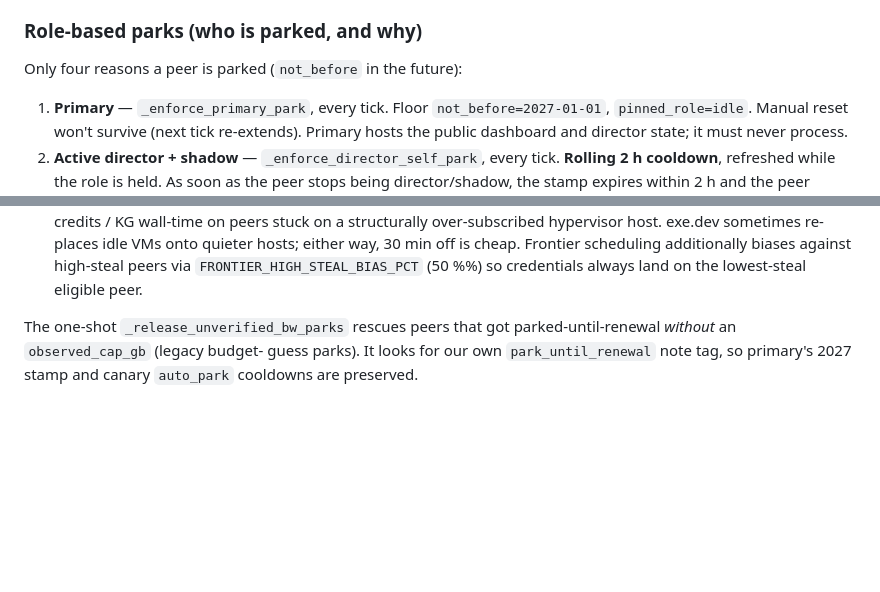
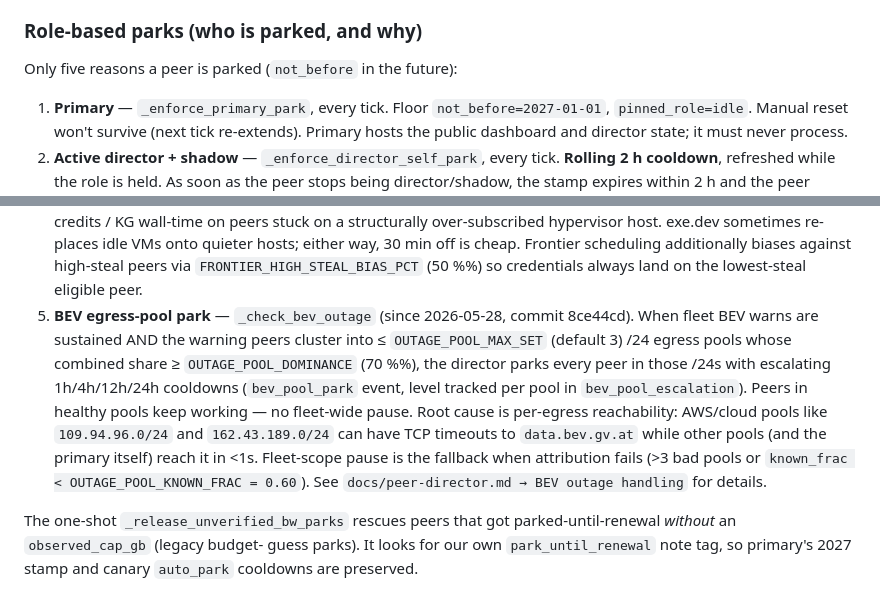
Before and after one commit to raffopenssh/srtm-lidar-at, a Markdown page: AGENTS.md, 2 parts joined by grey strips. Rendered like a GitHub page; blank space fills up the shorter version.

```diff
--- a/AGENTS.md
+++ b/AGENTS.md
@@ -146,7 +146,7 @@ cumulative counter increased.
 
 ### Role-based parks (who is parked, and why)
 
-Only four reasons a peer is parked (`not_before` in the future):
+Only five reasons a peer is parked (`not_before` in the future):
 
 1. **Primary** — `_enforce_primary_park`, every tick. Floor
    `not_before=2027-01-01`, `pinned_role=idle`. Manual reset won't
@@ -174,6 +174,20 @@ Only four reasons a peer is parked (`not_before` in the future):
    is cheap. Frontier scheduling additionally biases against
    high-steal peers via `FRONTIER_HIGH_STEAL_BIAS_PCT` (50 %%) so
    credentials always land on the lowest-steal eligible peer.
+5. **BEV egress-pool park** — `_check_bev_outage` (since 2026-05-28,
+   commit 8ce44cd). When fleet BEV warns are sustained AND the
+   warning peers cluster into ≤ `OUTAGE_POOL_MAX_SET` (default 3)
+   /24 egress pools whose combined share ≥ `OUTAGE_POOL_DOMINANCE`
+   (70 %%), the director parks every peer in those /24s with
+   escalating 1h/4h/12h/24h cooldowns (`bev_pool_park` event,
+   level tracked per pool in `bev_pool_escalation`). Peers in
+   healthy pools keep working — no fleet-wide pause. Root cause is
+   per-egress reachability: AWS/cloud pools like `109.94.96.0/24`
+   and `162.43.189.0/24` can have TCP timeouts to `data.bev.gv.at`
+   while other pools (and the primary itself) reach it in <1s.
+   Fleet-scope pause is the fallback when attribution fails (>3
+   bad pools or `known_frac < OUTAGE_POOL_KNOWN_FRAC = 0.60`).
+   See `docs/peer-director.md → BEV outage handling` for details.
 
 The one-shot `_release_unverified_bw_parks` rescues peers that got
 parked-until-renewal *without* an `observed_cap_gb` (legacy budget-
```
Also changed, not shown: docs/peer-director.md (+77 -0 lines).
